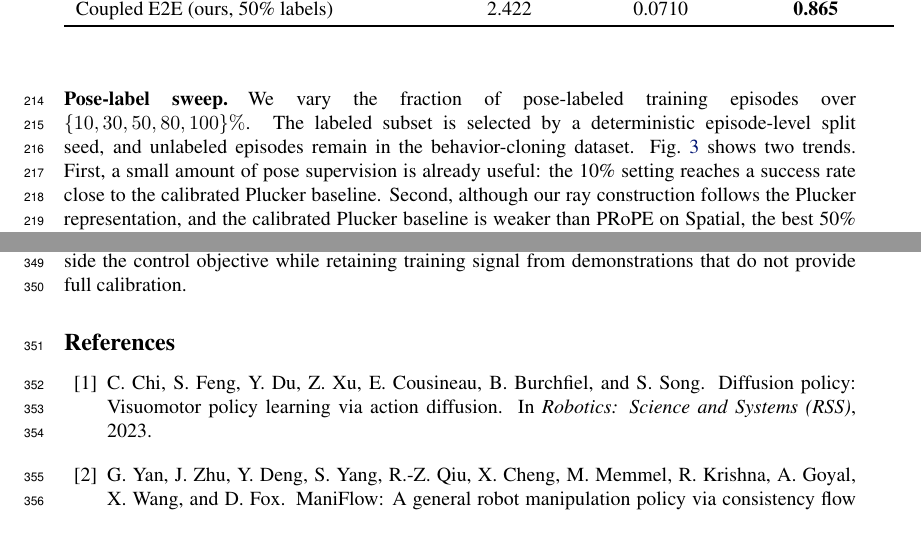
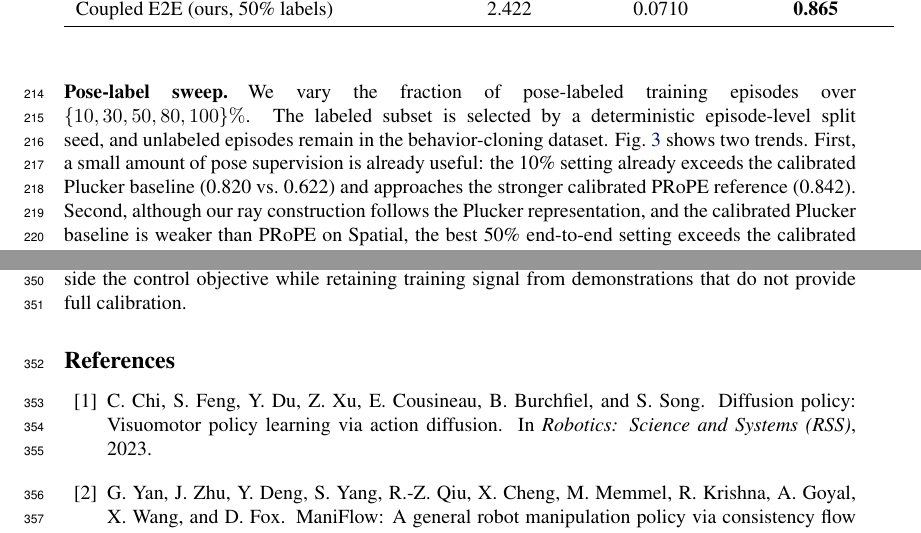
Before and after one commit to haibo-blip/learning-camera-geometry-corl, a LaTeX paper (main.tex, which reads sections/03_experiments.tex): two parts of pages 7 and 11 of 15, joined at a grey line, cut so that both start at the same text. Compiled offline with pdfLaTeX.

Commit message:
Fix LIBERO 10% sweep claim (consistency)
10% setting (0.820) exceeds the calibrated Plucker baseline (0.622) and
approaches PRoPE (0.842); previous text understated it as "close to Plucker".

Co-Authored-By: Claude Opus 4.8 (1M context) <noreply@anthropic.com>

```diff
--- a/sections/03_experiments.tex
+++ b/sections/03_experiments.tex
@@ -36,8 +36,9 @@ We vary the fraction of pose-labeled training episodes over
 \(\{10,30,50,80,100\}\%\).  The labeled subset is selected by a deterministic
 episode-level split seed, and unlabeled episodes remain in the behavior-cloning
 dataset.  Fig.~\ref{fig:libero} shows two trends.  First, a small amount of pose
-supervision is already useful: the 10\% setting reaches a success rate close to
-the calibrated Plucker baseline.  Second, although our ray construction follows
+supervision is already useful: the 10\% setting already exceeds the calibrated
+Plucker baseline (0.820 vs.\ 0.622) and approaches the stronger calibrated PRoPE
+reference (0.842).  Second, although our ray construction follows
 the Plucker representation, and the calibrated Plucker baseline is weaker than
 PRoPE on Spatial, the best 50\% end-to-end setting exceeds the calibrated PRoPE
 reference.  This suggests that action loss can shape predicted geometry toward
```
